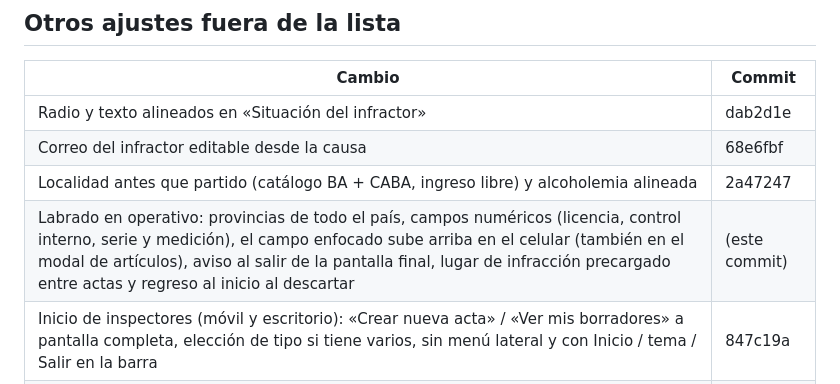
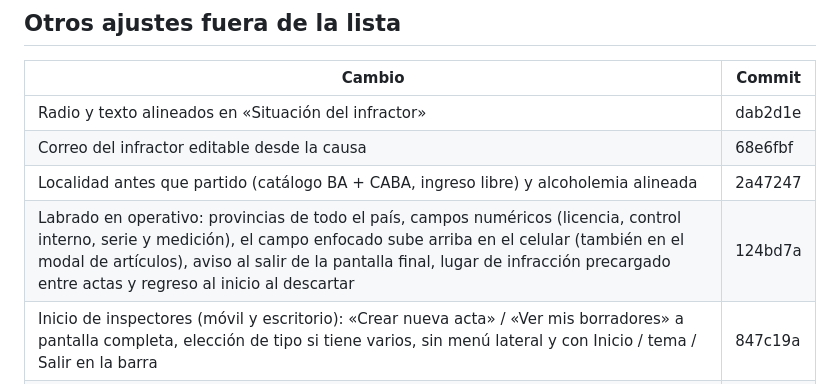
Before and after one commit to LeonardoRosales1485/piloto-faltas, a Markdown page: docs/PROGRESO.md, the part around the change. GitHub-like rendering.

Commit message:
PROGRESO: registra 124bd7a
Co-Authored-By: Claude Opus 5.5 <noreply@anthropic.com>
Claude-Session: https://claude.ai/code/session_01McvebdubtPrc3o4Jd2gita

```diff
--- a/docs/PROGRESO.md
+++ b/docs/PROGRESO.md
@@ -37,7 +37,7 @@ Avance: **15 / 20**
 | Radio y texto alineados en «Situación del infractor» | dab2d1e |
 | Correo del infractor editable desde la causa | 68e6fbf |
 | Localidad antes que partido (catálogo BA + CABA, ingreso libre) y alcoholemia alineada | 2a47247 |
-| Labrado en operativo: provincias de todo el país, campos numéricos (licencia, control interno, serie y medición), el campo enfocado sube arriba en el celular (también en el modal de artículos), aviso al salir de la pantalla final, lugar de infracción precargado entre actas y regreso al inicio al descartar | (este commit) |
+| Labrado en operativo: provincias de todo el país, campos numéricos (licencia, control interno, serie y medición), el campo enfocado sube arriba en el celular (también en el modal de artículos), aviso al salir de la pantalla final, lugar de infracción precargado entre actas y regreso al inicio al descartar | 124bd7a |
 | Inicio de inspectores (móvil y escritorio): «Crear nueva acta» / «Ver mis borradores» a pantalla completa, elección de tipo si tiene varios, sin menú lateral y con Inicio / tema / Salir en la barra | 847c19a |
 | Pantalla final del labrado: resumen completo, ver acta / ticket y «Listo, volver al inicio»; quita el texto de ayuda del ejido | 7b98517 |
 | Móvil: barra «Acta de tránsito» con el estado y número de acta al pie de cada paso | 931f535 |
```
